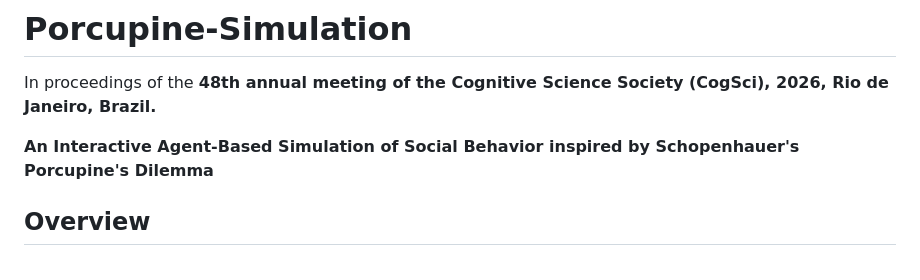
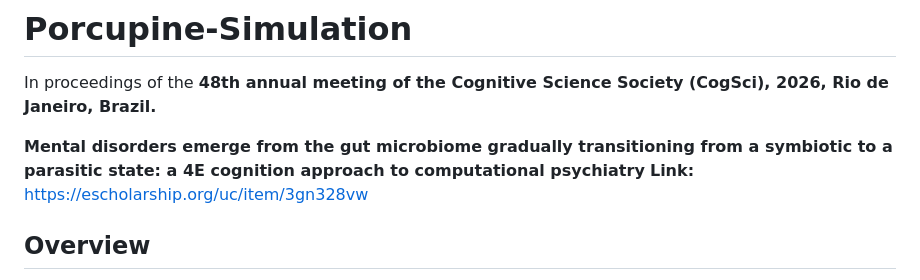
Before and after one commit to Mayank-Srivastava-21/Porcupine-Sim, a Markdown page: README.md, the part around the change. GitHub-like rendering.

Commit message:
Revise project title and add publication link
Updated the project title and added a link to the paper.

```diff
--- a/README.md
+++ b/README.md
@@ -2,7 +2,8 @@
 
 In proceedings of the **48th annual meeting of the Cognitive Science Society (CogSci), 2026, Rio de Janeiro, Brazil.**
 
-**An Interactive Agent-Based Simulation of Social Behavior inspired by Schopenhauer's Porcupine's Dilemma**
+**Mental disorders emerge from the gut microbiome gradually transitioning from a symbiotic to a parasitic state: a 4E cognition approach to computational psychiatry**
+**Link:** https://escholarship.org/uc/item/3gn328vw
 
 ## Overview
 
```
